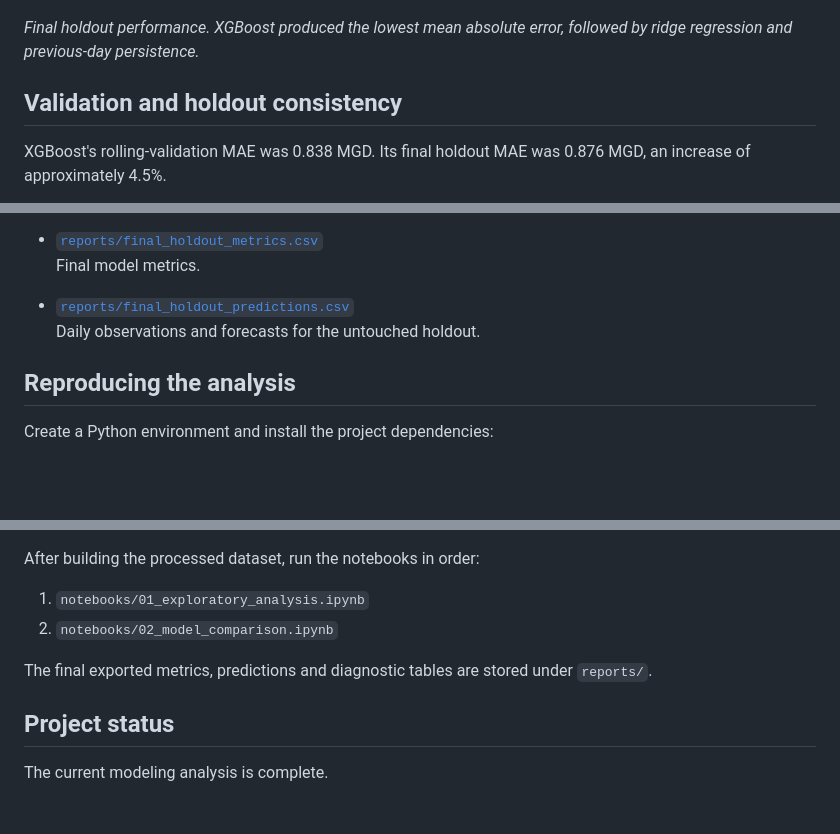
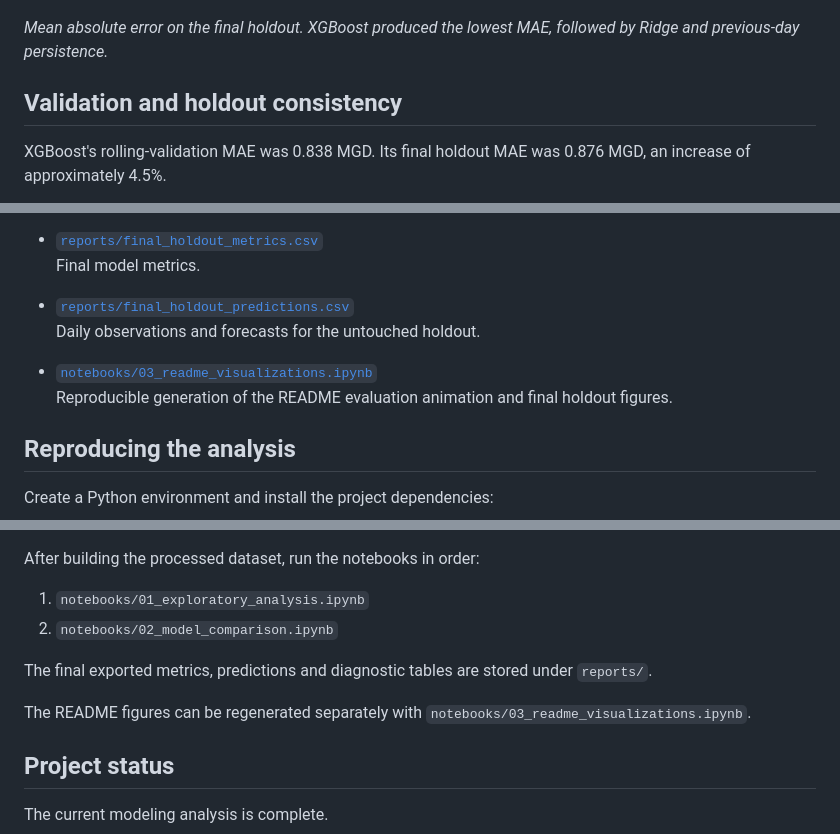
Before and after one commit to fureyc/municipal-water-demand-forecasting, a Markdown page: README.md, 3 parts joined by grey strips. Rendered like a GitHub page; blank space fills up the shorter version.

```diff
--- a/README.md
+++ b/README.md
@@ -138,7 +136,7 @@ It produced lower daily absolute error than ridge on approximately 61% of holdou
 
 ![Bar chart comparing final holdout mean absolute error for previous-day persistence, ridge regression and XGBoost](reports/figures/final_holdout_model_comparison.png)
 
-*Final holdout performance. XGBoost produced the lowest mean absolute error, followed by ridge regression and previous-day persistence.*
+*Mean absolute error on the final holdout. XGBoost produced the lowest MAE, followed by Ridge and previous-day persistence.*
 
 ## Validation and holdout consistency
 
@@ -310,6 +309,9 @@ The principal analysis files are:
 - [`reports/final_holdout_predictions.csv`](reports/final_holdout_predictions.csv)
   Daily observations and forecasts for the untouched holdout.
 
+- [`notebooks/03_readme_visualizations.ipynb`](notebooks/03_readme_visualizations.ipynb)
+  Reproducible generation of the README evaluation animation and final holdout figures.
+
 ## Reproducing the analysis
 
 Create a Python environment and install the project dependencies:
@@ -336,6 +338,9 @@ After building the processed dataset, run the notebooks in order:
 
 The final exported metrics, predictions and diagnostic tables are stored under `reports/`.
 
+The README figures can be regenerated separately with
+`notebooks/03_readme_visualizations.ipynb`.
+
 ## Project status
 
 The current modeling analysis is complete.
```
Also changed, not shown: other parts of README.md (+12 -13 lines).
